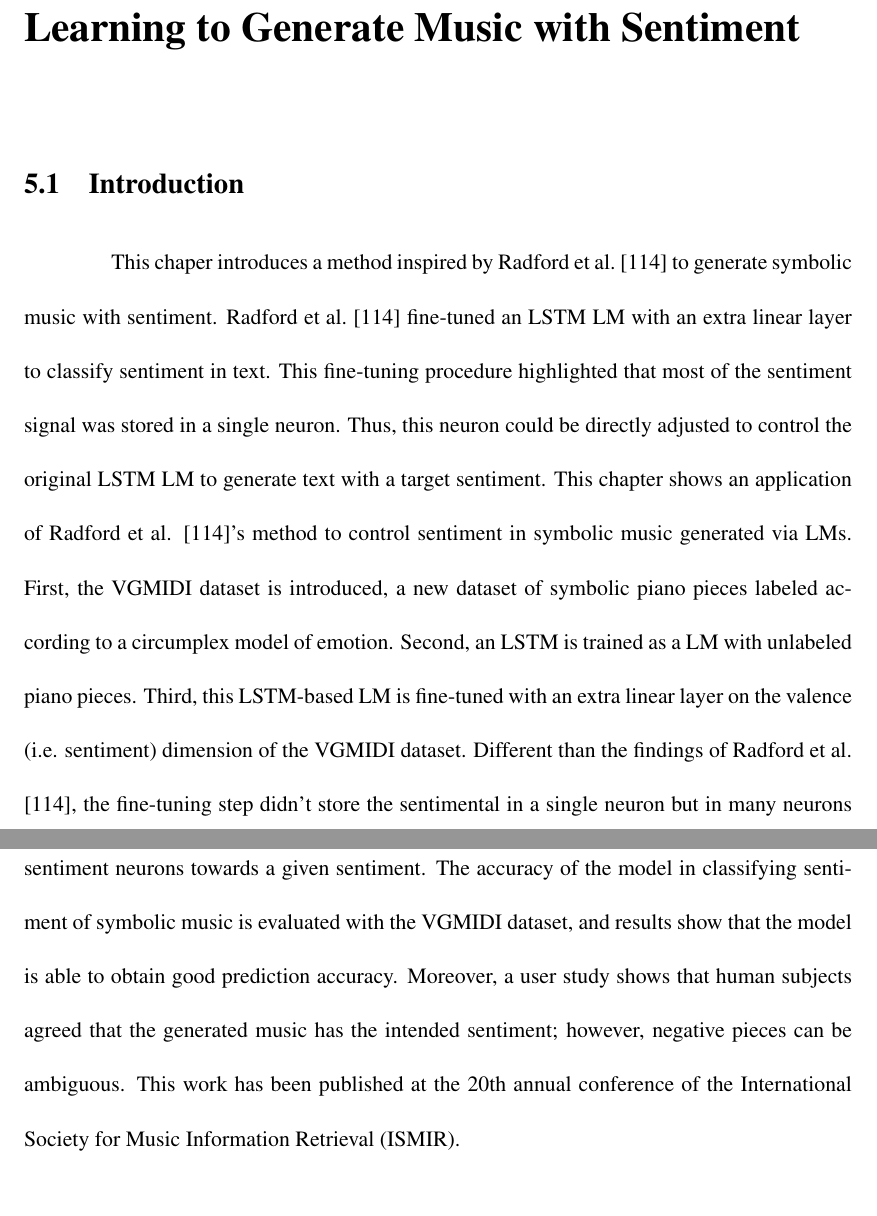
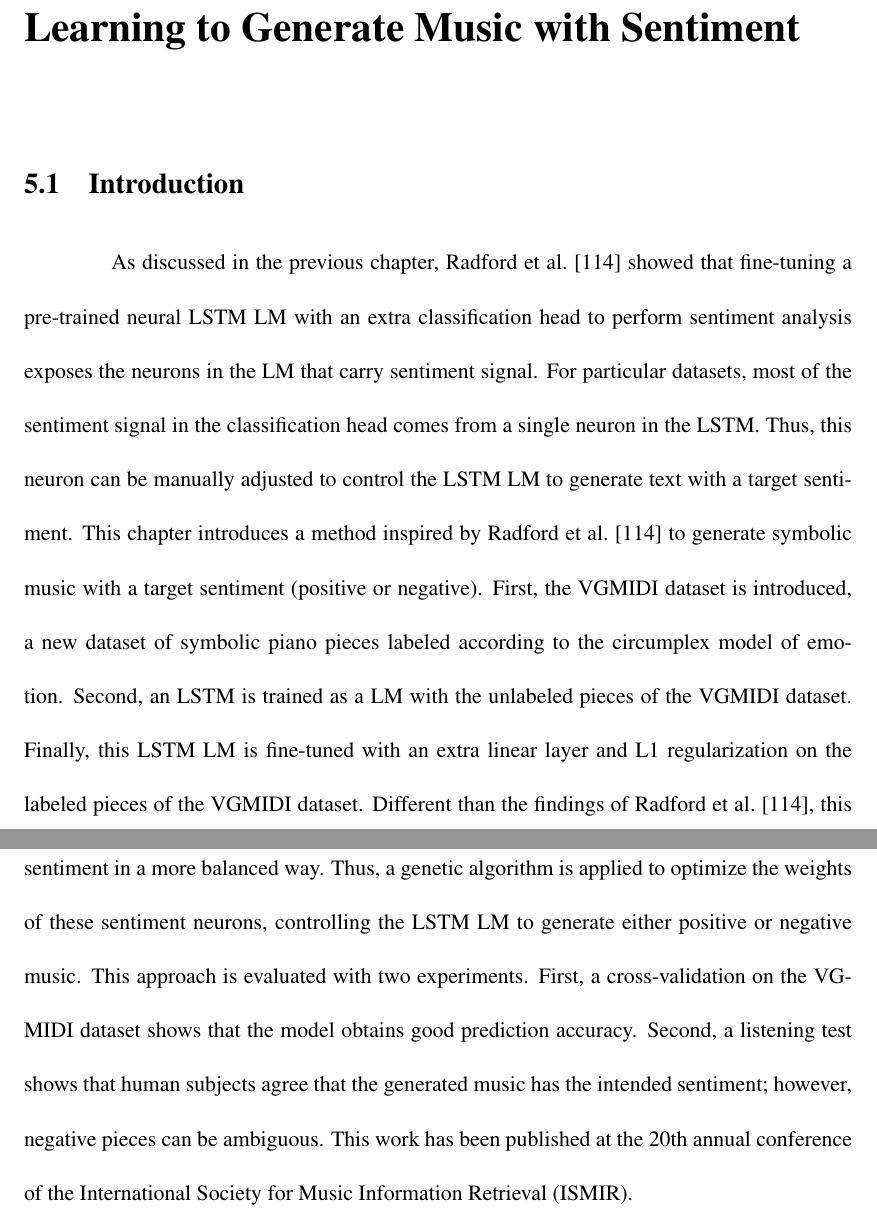
Before and after one commit to lucasnfe/phd-dissertation, a LaTeX thesis (uctest.tex, which reads tex/ismir19.tex): two parts of pages 86 and 87 of 158, joined at a grey line, cut so that both start at the same text. Compiled offline with pdfLaTeX; a LaTeX package or settings file that is missing is left out.

Commit message:
Reviewed description of the sentiment neuron.

```diff
--- a/tex/ismir19.tex
+++ b/tex/ismir19.tex
@@ -1,6 +1,6 @@
 \section{Introduction}
 
-This chaper introduces a method inspired by \citet{radford_2017} to generate symbolic music with sentiment. \citet{radford_2017} fine-tuned an LSTM LM with an extra linear layer to classify sentiment in text. This fine-tuning procedure highlighted that most of the sentiment signal was stored in a single neuron. Thus, this neuron could be directly adjusted to control the original LSTM LM to generate text with a target sentiment. This chapter shows an application of Radford et al. \cite{radford_2017}'s method to control sentiment in symbolic music generated via LMs. First, the VGMIDI dataset is introduced, a new dataset of symbolic piano pieces labeled according to a circumplex model of emotion. Second, an LSTM is trained as a LM with unlabeled piano pieces. Third, this LSTM-based LM is fine-tuned with an extra linear layer on the valence (i.e. sentiment) dimension of the VGMIDI dataset. Different than the findings of Radford et al. \cite{radford_2017}, the fine-tuning step didn't store the sentimental in a single neuron but in many neurons in a more balanced way. Thus, a genetic algorithm is applied to optimize the weights of these sentiment neurons towards a given sentiment. The accuracy of the model in classifying sentiment of symbolic music is evaluated with the VGMIDI dataset, and results show that the model is able to obtain good prediction accuracy. Moreover, a user study shows that human subjects agreed that the generated music has the intended sentiment; however, negative pieces can be ambiguous. This work has been published at the 20th annual conference of the International Society for Music Information Retrieval (ISMIR).
+As discussed in the previous chapter, \citet{radford_2017} showed that fine-tuning a pre-trained neural LSTM LM with an extra classification head to perform sentiment analysis exposes the neurons in the LM that carry sentiment signal. For particular datasets, most of the sentiment signal in the classification head comes from a single neuron in the LSTM. Thus, this neuron can be manually adjusted to control the LSTM LM to generate text with a target sentiment. This chapter introduces a method inspired by \citet{radford_2017} to generate symbolic music with a target sentiment (positive or negative). First, the VGMIDI dataset is introduced, a new dataset of symbolic piano pieces labeled according to the circumplex model of emotion. Second, an LSTM is trained as a LM with the unlabeled pieces of the VGMIDI dataset. Finally, this LSTM LM is fine-tuned with an extra linear layer and L1 regularization on the labeled pieces of the VGMIDI dataset. Different than the findings of \citet{radford_2017}, this fine-tuning step did not expose a single sentiment neuron but many neurons that contribute to sentiment in a more balanced way. Thus, a genetic algorithm is applied to optimize the weights of these sentiment neurons, controlling the LSTM LM to generate either positive or negative music. This approach is evaluated with two experiments. First, a cross-validation on the VGMIDI dataset shows that the model obtains good prediction accuracy. Second, a listening test shows that human subjects agree that the generated music has the intended sentiment; however, negative pieces can be ambiguous. This work has been published at the 20th annual conference of the International Society for Music Information Retrieval (ISMIR).
 
 \section{The VGMIDI dataset}
 
```
Also changed, not shown: tex/related_work.tex (+1 -1 lines), uctest.pdf.
